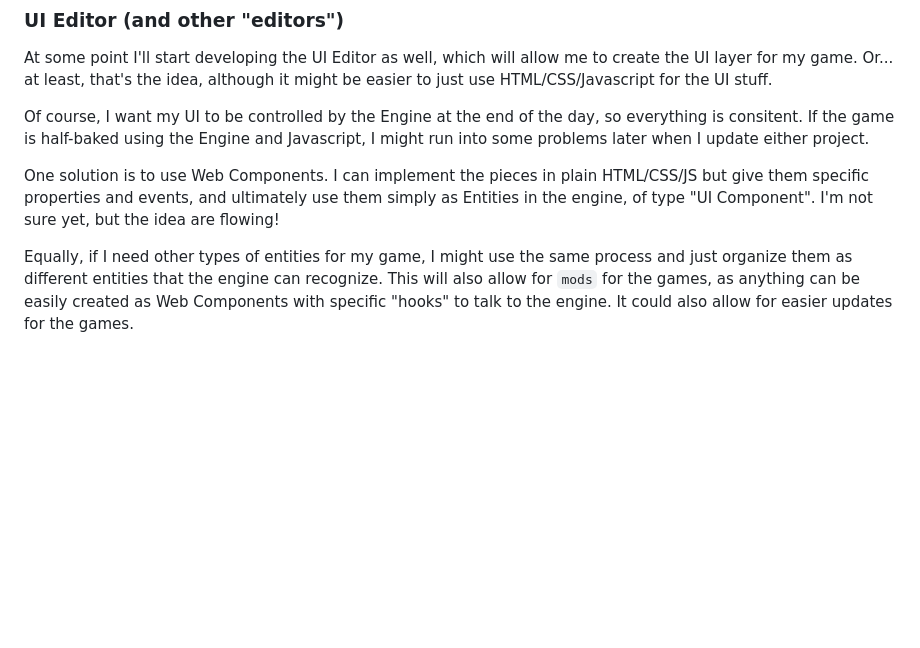
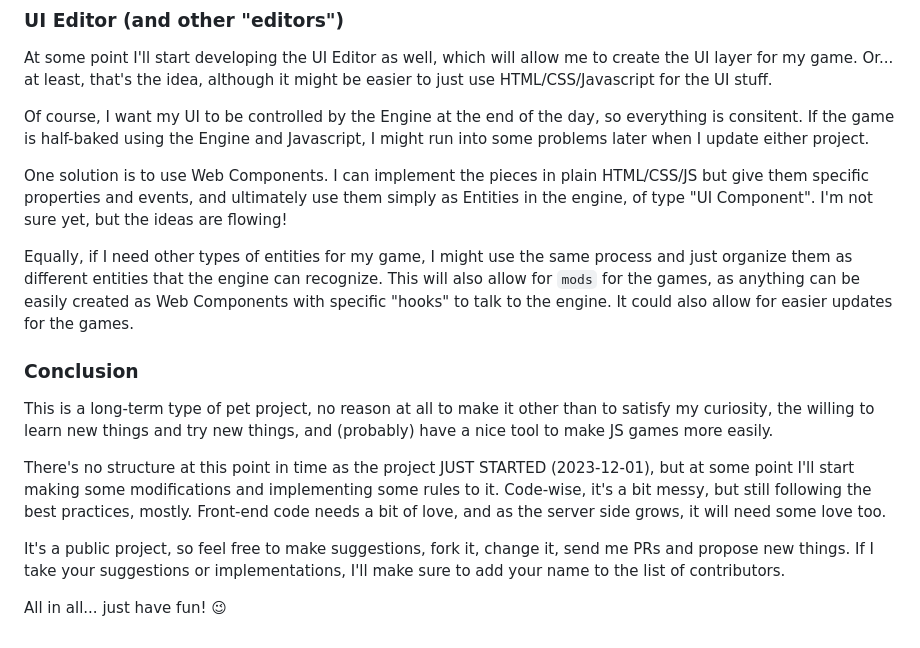
Before and after one commit to cristiandmocho/CraftAndBattle, a Markdown page: README.md, the part around the change. GitHub-like rendering; blank space fills up the shorter version.

```diff
--- a/README.md
+++ b/README.md
@@ -58,6 +58,16 @@ At some point I'll start developing the UI Editor as well, which will allow me t
 
 Of course, I want my UI to be controlled by the Engine at the end of the day, so everything is consitent. If the game is half-baked using the Engine and Javascript, I might run into some problems later when I update either project.
 
-One solution is to use Web Components. I can implement the pieces in plain HTML/CSS/JS but give them specific properties and events, and ultimately use them simply as Entities in the engine, of type "UI Component". I'm not sure yet, but the idea are flowing!
+One solution is to use Web Components. I can implement the pieces in plain HTML/CSS/JS but give them specific properties and events, and ultimately use them simply as Entities in the engine, of type "UI Component". I'm not sure yet, but the ideas are flowing!
 
 Equally, if I need other types of entities for my game, I might use the same process and just organize them as different entities that the engine can recognize. This will also allow for `mods` for the games, as anything can be easily created as Web Components with specific "hooks" to talk to the engine. It could also allow for easier updates for the games.
+
+### Conclusion
+
+This is a long-term type of pet project, no reason at all to make it other than to satisfy my curiosity, the willing to learn new things and try new things, and (probably) have a nice tool to make JS games more easily.
+
+There's no structure at this point in time as the project JUST STARTED (2023-12-01), but at some point I'll start making some modifications and implementing some rules to it. Code-wise, it's a bit messy, but still following the best practices, mostly. Front-end code needs a bit of love, and as the server side grows, it will need some love too.
+
+It's a public project, so feel free to make suggestions, fork it, change it, send me PRs and propose new things. If I take your suggestions or implementations, I'll make sure to add your name to the list of contributors.
+
+All in all... just have fun! 😉
```
